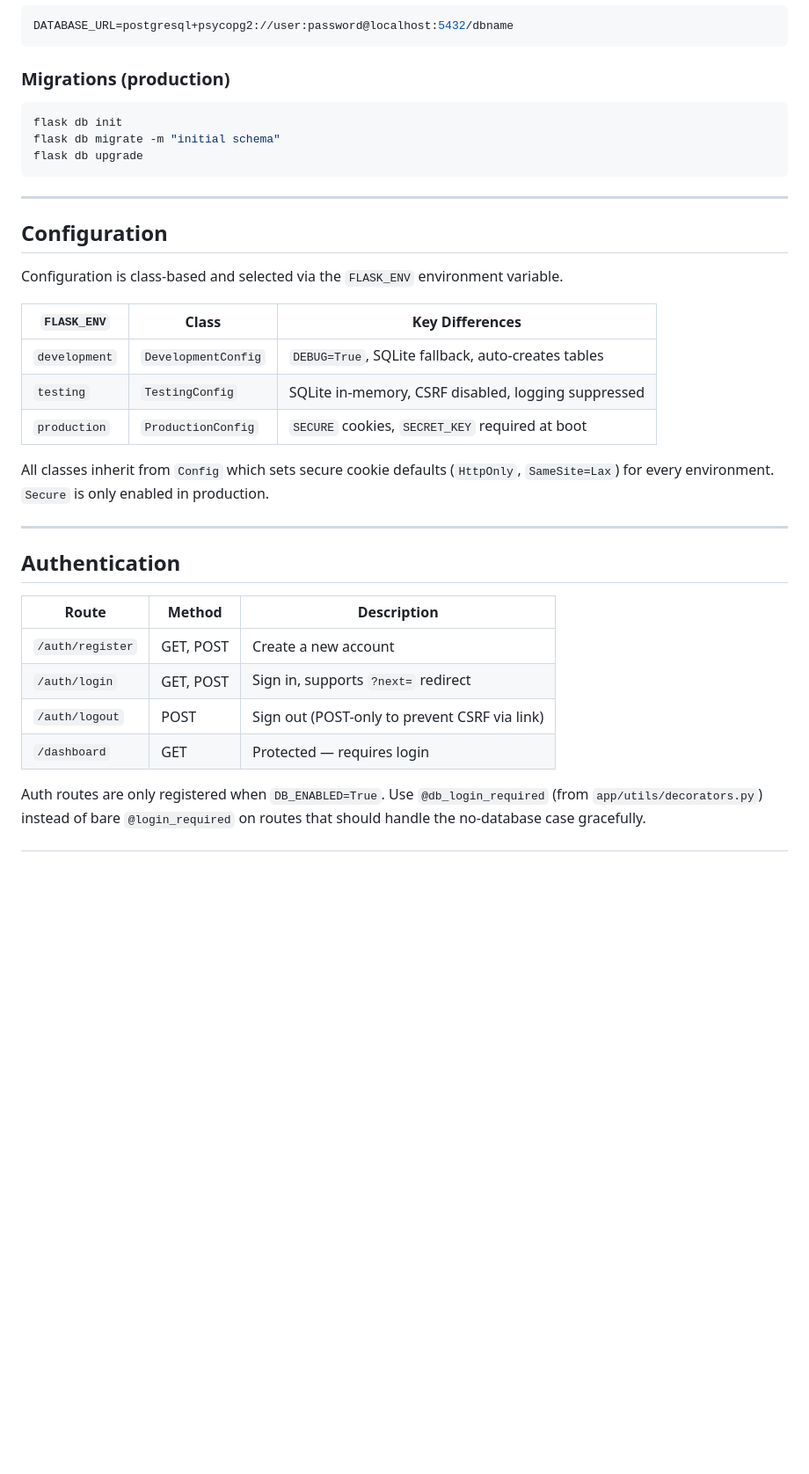
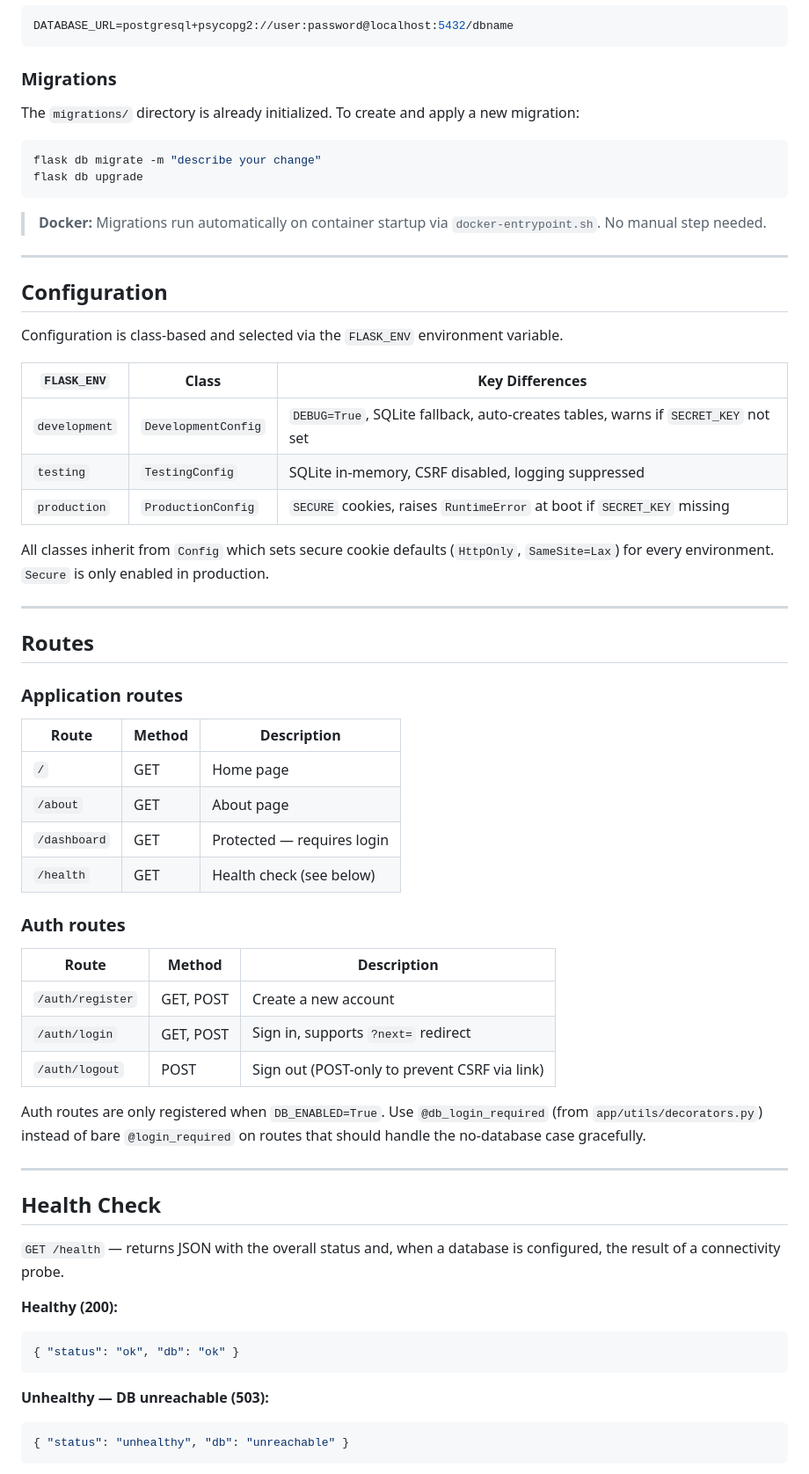
Before and after one commit to CaioXTSY/flask-boilerplate, a Markdown page: README.md, the part around one of its changes. Shown at 88% size. Rendered like a GitHub page; blank space fills up the shorter version.

Commit message:
feat: update README to enhance clarity on migrations, health check, and Docker setup

````diff
--- a/README.md
+++ b/README.md
@@ -167,13 +173,16 @@ DATABASE_URL=mysql+pymysql://user:password@localhost:3306/dbname?charset=utf8mb4
 DATABASE_URL=postgresql+psycopg2://user:password@localhost:5432/dbname
 ```
 
-### Migrations (production)
+### Migrations
+
+The `migrations/` directory is already initialized. To create and apply a new migration:
 
 ```bash
-flask db init
-flask db migrate -m "initial schema"
+flask db migrate -m "describe your change"
 flask db upgrade
 ```
+
+> **Docker:** Migrations run automatically on container startup via `docker-entrypoint.sh`. No manual step needed.
 
 ---
 
@@ -183,21 +192,48 @@ Configuration is class-based and selected via the `FLASK_ENV` environment variab
 
 | `FLASK_ENV` | Class | Key Differences |
 |---|---|---|
-| `development` | `DevelopmentConfig` | `DEBUG=True`, SQLite fallback, auto-creates tables |
+| `development` | `DevelopmentConfig` | `DEBUG=True`, SQLite fallback, auto-creates tables, warns if `SECRET_KEY` not set |
 | `testing` | `TestingConfig` | SQLite in-memory, CSRF disabled, logging suppressed |
-| `production` | `ProductionConfig` | `SECURE` cookies, `SECRET_KEY` required at boot |
+| `production` | `ProductionConfig` | `SECURE` cookies, raises `RuntimeError` at boot if `SECRET_KEY` missing |
 
 All classes inherit from `Config` which sets secure cookie defaults (`HttpOnly`, `SameSite=Lax`) for every environment. `Secure` is only enabled in production.
 
 ---
 
-## Authentication
+## Routes
+
+### Application routes
+
+| Route | Method | Description |
+|---|---|---|
+| `/` | GET | Home page |
+| `/about` | GET | About page |
+| `/dashboard` | GET | Protected — requires login |
+| `/health` | GET | Health check (see below) |
+
+### Auth routes
 
 | Route | Method | Description |
 |---|---|---|
 | `/auth/register` | GET, POST | Create a new account |
 | `/auth/login` | GET, POST | Sign in, supports `?next=` redirect |
 | `/auth/logout` | POST | Sign out (POST-only to prevent CSRF via link) |
-| `/dashboard` | GET | Protected — requires login |
 
 Auth routes are only registered when `DB_ENABLED=True`. Use `@db_login_required` (from `app/utils/decorators.py`) instead of bare `@login_required` on routes that should handle the no-database case gracefully.
+
+---
+
+## Health Check
+
+`GET /health` — returns JSON with the overall status and, when a database is configured, the result of a connectivity probe.
+
+**Healthy (200):**
+```json
+{ "status": "ok", "db": "ok" }
+```
+
+**Unhealthy — DB unreachable (503):**
+```json
+{ "status": "unhealthy", "db": "unreachable" }
+```
+
````
Also changed, not shown: other parts of README.md (+33 -5 lines).
